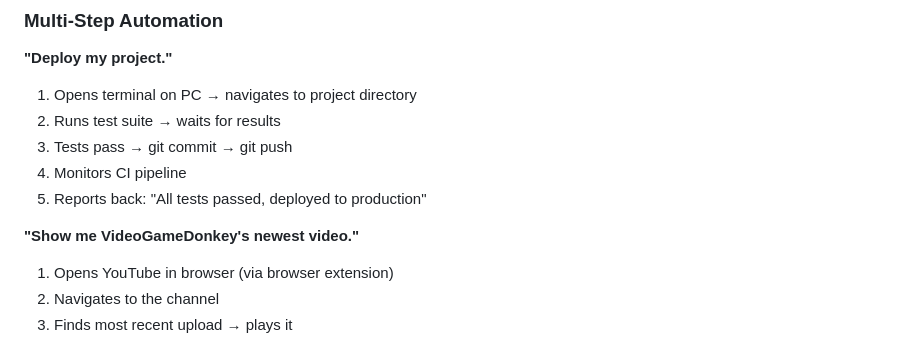
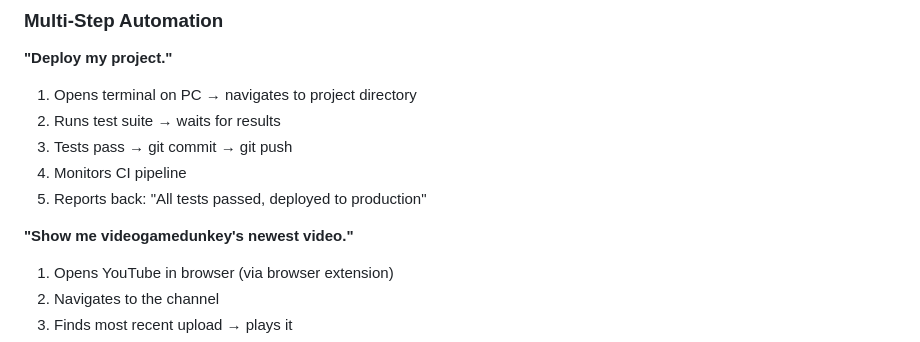
Before and after one commit to Tereseus/PAN, a Markdown page: README.md, the part around the change. Rendered like a GitHub page.

Commit message:
Fix videogamedunkey spelling
Co-Authored-By: Claude Opus 4.6 (1M context) <noreply@anthropic.com>

```diff
--- a/README.md
+++ b/README.md
@@ -21,7 +21,7 @@ Other assistants: wake word → 5-10 seconds of attention → done. PAN: continu
 4. Monitors CI pipeline
 5. Reports back: "All tests passed, deployed to production"
 
-**"Show me VideoGameDonkey's newest video."**
+**"Show me videogamedunkey's newest video."**
 1. Opens YouTube in browser (via browser extension)
 2. Navigates to the channel
 3. Finds most recent upload → plays it
```
